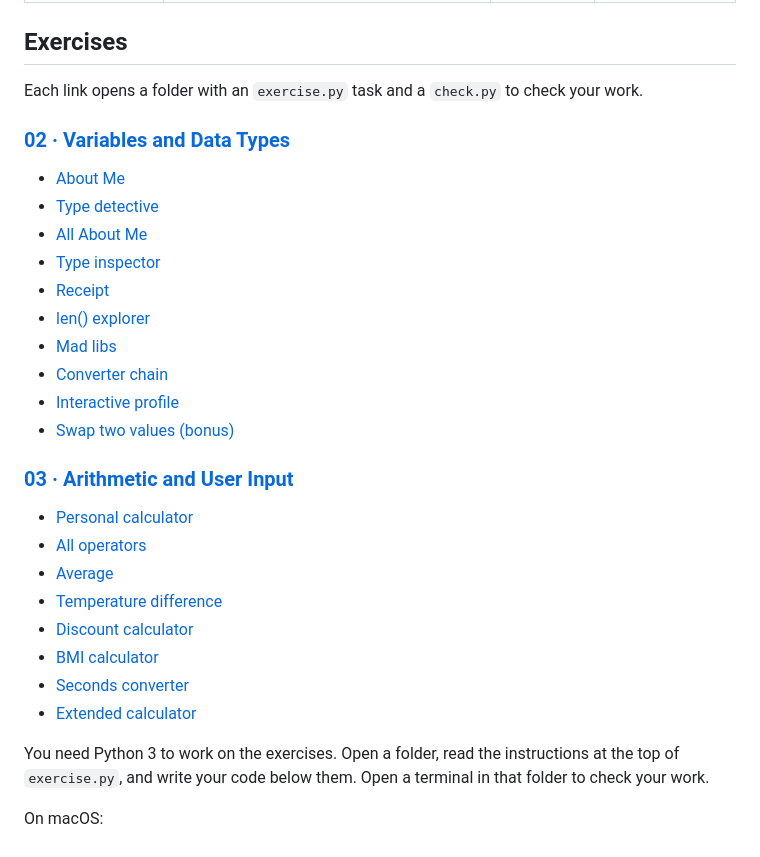
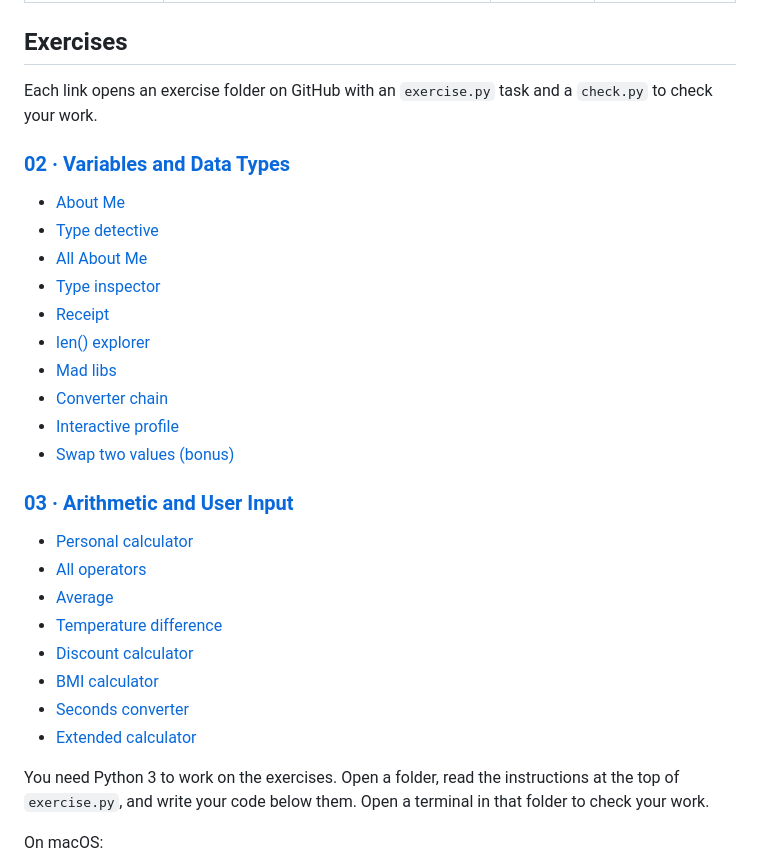
Before and after one commit to BazookaMusic/redi-intro-to-programming-2026, a Markdown page: README.md, the part around one of its changes. Drawn GitHub-style.

Commit message:
Link exercises to GitHub folders
Co-authored-by: Copilot App <223556219+Copilot@users.noreply.github.com>

```diff
--- a/README.md
+++ b/README.md
@@ -18,5 +18,5 @@ Choose a lesson below. The lesson name opens the browser slides without solution
 
 ## Exercises
 
-Each link opens a folder with an `exercise.py` task and a `check.py` to check your work.
+Each link opens an exercise folder on GitHub with an `exercise.py` task and a `check.py` to check your work.
 
```
Also changed, not shown: other parts of README.md (+20 -20 lines).
